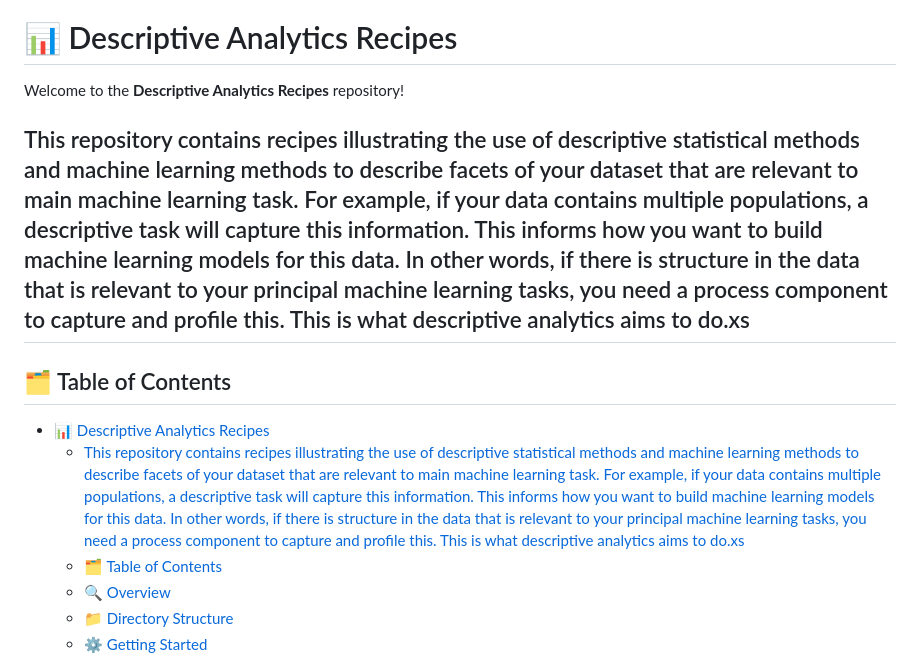
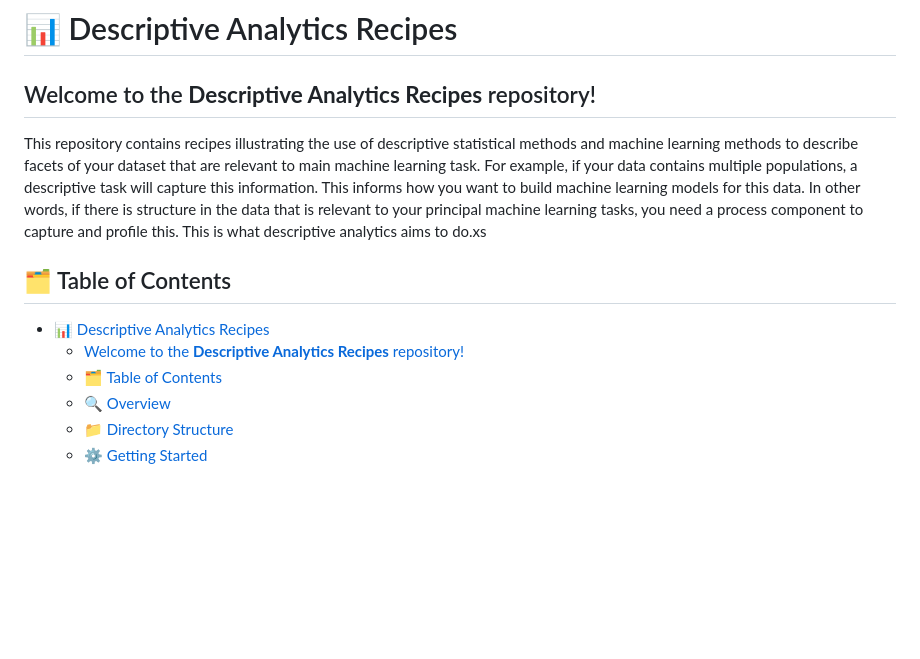
Before and after one commit to rajivsam/descriptive_analytics, a Markdown page: README.md, the part around the change. GitHub-like rendering; blank space fills up the shorter version.

Commit message:
README documentation update.

```diff
--- a/README.md
+++ b/README.md
@@ -1,14 +1,13 @@
 # 📊 Descriptive Analytics Recipes
 
 Welcome to the **Descriptive Analytics Recipes** repository!
-
+---
 This repository contains recipes illustrating the use of descriptive statistical methods and machine learning methods to describe facets of your dataset that are relevant to main machine learning task. For example, if your data contains multiple populations, a descriptive task will capture this information. This informs how you want to build machine learning models for this data. In other words, if there is structure in the data that is relevant to your principal machine learning tasks, you need a process component to capture and profile this. This is what descriptive analytics aims to do.xs
----
 
 ## 🗂️ Table of Contents
 
 - [📊 Descriptive Analytics Recipes](#-descriptive-analytics-recipes)
-  - [This repository contains recipes illustrating the use of descriptive statistical methods and machine learning methods to describe facets of your dataset that are relevant to main machine learning task. For example, if your data contains multiple populations, a descriptive task will capture this information. This informs how you want to build machine learning models for this data. In other words, if there is structure in the data that is relevant to your principal machine learning tasks, you need a process component to capture and profile this. This is what descriptive analytics aims to do.xs](#this-repository-contains-recipes-illustrating-the-use-of-descriptive-statistical-methods-and-machine-learning-methods-to-describe-facets-of-your-dataset-that-are-relevant-to-main-machine-learning-task-for-example-if-your-data-contains-multiple-populations-a-descriptive-task-will-capture-this-information-this-informs-how-you-want-to-build-machine-learning-models-for-this-data-in-other-words-if-there-is-structure-in-the-data-that-is-relevant-to-your-principal-machine-learning-tasks-you-need-a-process-component-to-capture-and-profile-this-this-is-what-descriptive-analytics-aims-to-doxs)
+  - [Welcome to the **Descriptive Analytics Recipes** repository!](#welcome-to-the-descriptive-analytics-recipes-repository)
   - [🗂️ Table of Contents](#️-table-of-contents)
   - [🔍 Overview](#-overview)
   - [📁 Directory Structure](#-directory-structure)
```
